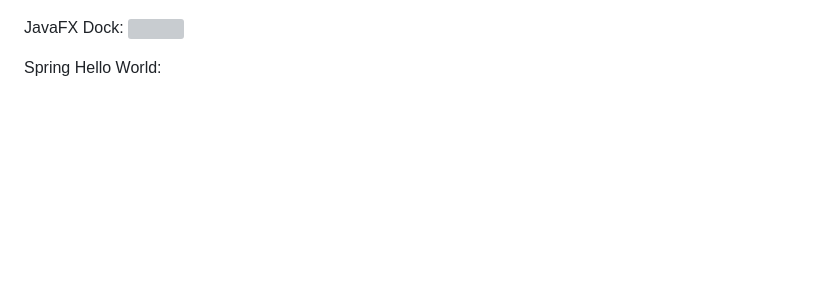
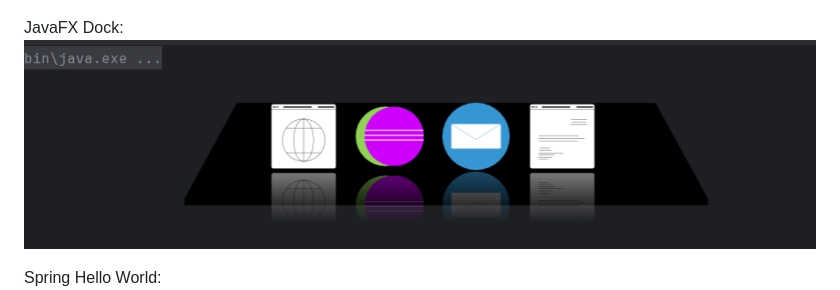
Before and after one commit to tintildev/Learn_Java, a Markdown page: README.md, the part around the change. GitHub-like rendering; blank space fills up the shorter version; grey boxes are pictures that could not be loaded.

```diff
--- a/README.md
+++ b/README.md
@@ -55,7 +55,7 @@ JavaFX Calculator:
 ![](./images/calculatorJavaFX.png)
 
 JavaFX Dock:
-![](./images/widgetProgramIcon-JavaFX.png)
+![](./images/widgetProgramIcon.png)
 
 Spring Hello World:
 ![](./images/springHelloWorld.png)
```
Also changed, not shown: images/widgetProgramIcon.png (renamed from images/widgetProgramIcon-JavaFX.PNG).
